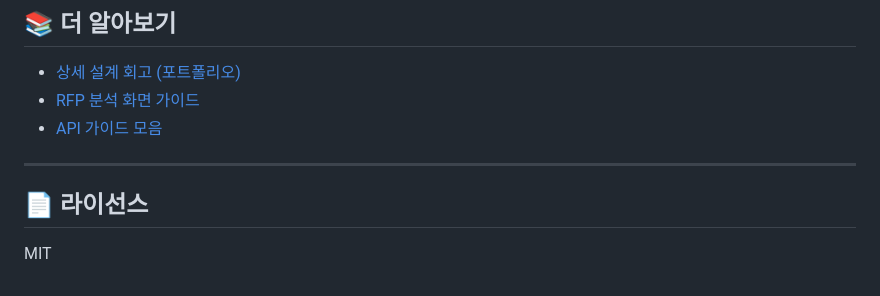
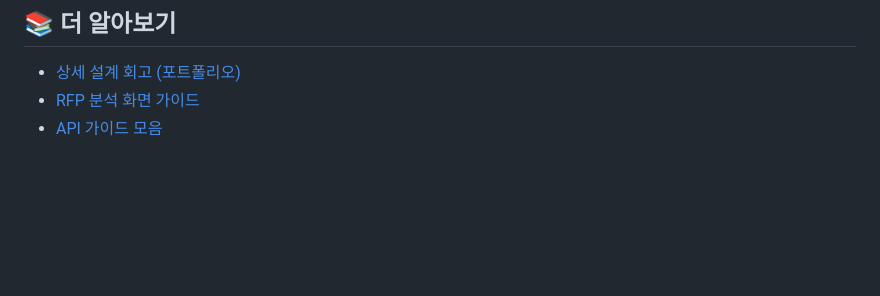
Before and after one commit to dayomi02/traceworks, a Markdown page: README.md, the part around the change. Drawn GitHub-style; blank space fills up the shorter version.

Commit message:
readme 정리

```diff
--- a/README.md
+++ b/README.md
@@ -236,9 +236,3 @@ uv run uvicorn app.main:app --reload --port 8005
 - [상세 설계 회고 (포트폴리오)](docs/resume-portfolio.md)
 - [RFP 분석 화면 가이드](docs/api-guide/rfp-analyze-chunked-ui-guide.md)
 - [API 가이드 모음](docs/api-guide/)
-
----
-
-## 📄 라이선스
-
-MIT
```
